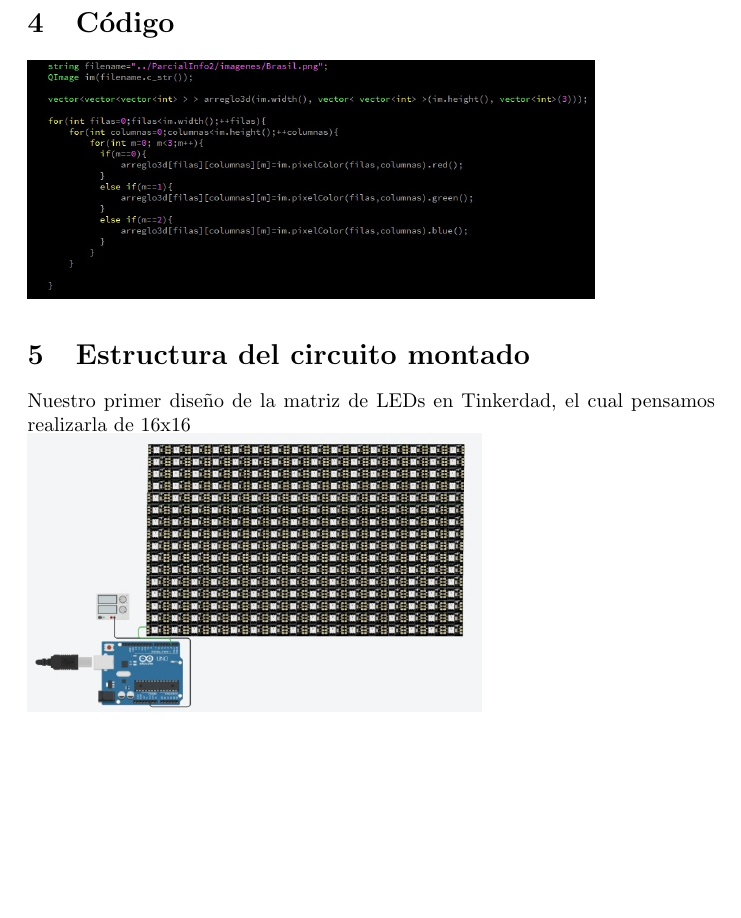
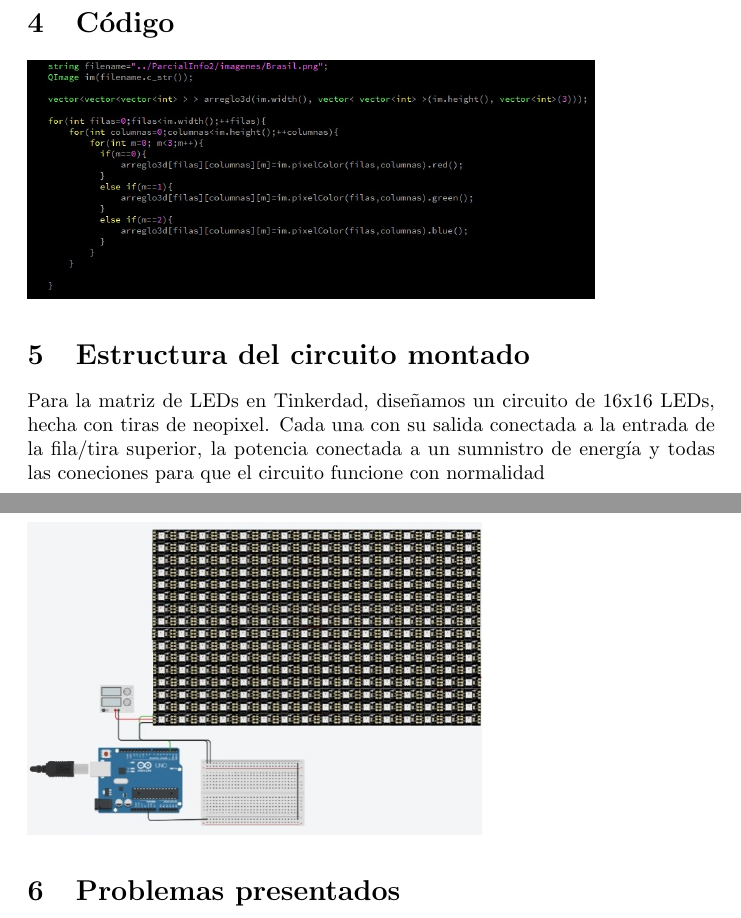
Before and after one commit to Hesdek/Parcial_2, a LaTeX document (Informe/Implementación de la solución/main.tex): part of page 5 of 6 before the commit and two parts of pages 5 and 6 of 6 after it, the two joined at a grey line, cut so that both start at the same text, the shorter picture padded with empty space. Compiled offline with pdfLaTeX.

Commit message:
Estructura del circuito montado

```diff
--- a/Informe/Implementación de la solución/main.tex
+++ b/Informe/Implementación de la solución/main.tex
@@ -79,8 +77,10 @@ Es la encargada de almacenar los pixeles RGB de la imagen\\
 
 
 \section{Estructura del circuito montado}
-Nuestro primer diseño de la matriz de LEDs en Tinkerdad, el cual pensamos realizarla de 16x16\\
-\includegraphics[width=8cm]{Imagenes/circuito_2.jpeg}
+Para la matriz de LEDs en Tinkerdad, diseñamos un circuito de 16x16 LEDs, hecha con tiras de neopixel. Cada una con su salida conectada a la entrada de la fila/tira superior, la potencia conectada a un sumnistro de energía y todas las coneciones para que el circuito funcione con normalidad\\
+\includegraphics[width=8cm]{Imagenes/circuito.jpeg}
+
+
 
 \section{Problemas presentados}
 
```
Also changed, not shown: Informe/Imagenes/circuito.jpeg (added), Informe/Imagenes/circuito_1.jpeg (deleted), Informe/Imagenes/circuito_2.jpeg (deleted), Informe/Implementación de la solución/Informe_Parcial_II.pdf, Informe/Implementación de la solución/main.tex (3 more changed lines).
